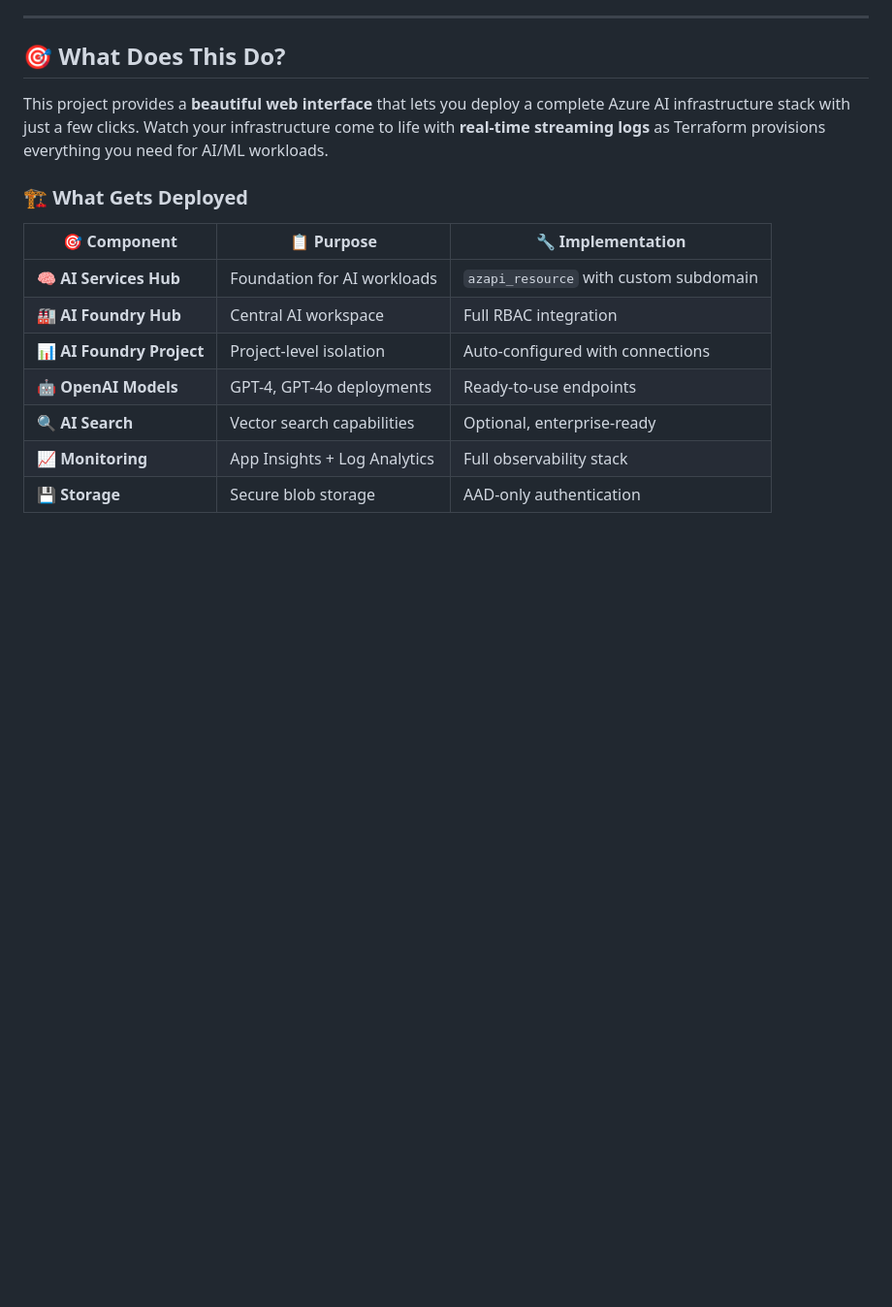
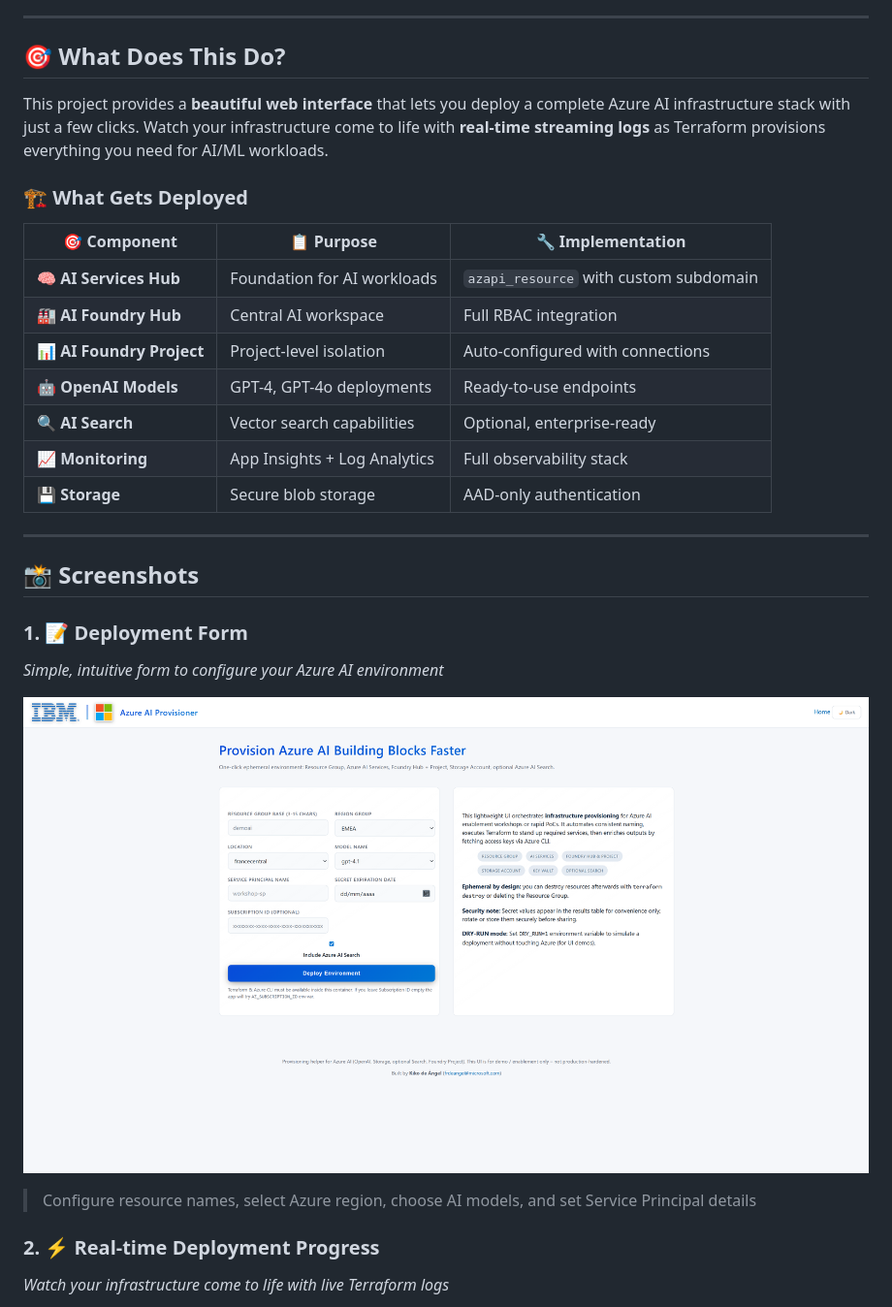
Before and after one commit to frdeange/AILabsessionrequirements, a Markdown page: README.md, the part around the change printed below. Shown: that part at 97% size. GitHub-like rendering; pictures changed too: docs/images/deployment-form.png (added); blank space fills up the shorter version.

```diff
--- a/README.md
+++ b/README.md
@@ -30,3 +30,17 @@ This project provides a **beautiful web interface** that lets you deploy a compl
 | **🔍 AI Search** | Vector search capabilities | Optional, enterprise-ready |
 | **📈 Monitoring** | App Insights + Log Analytics | Full observability stack |
 | **💾 Storage** | Secure blob storage | AAD-only authentication |
+
+---
+
+## 📸 Screenshots
+
+### 1. 📝 **Deployment Form**
+*Simple, intuitive form to configure your Azure AI environment*
+
+![Deployment Form](./docs/images/deployment-form.png)
+> Configure resource names, select Azure region, choose AI models, and set Service Principal details
+
+### 2. ⚡ **Real-time Deployment Progress**
+*Watch your infrastructure come to life with live Terraform logs*
+
```
Also changed, not shown: other parts of README.md (+8 -0 lines), docs/images/README.md (added, +61 -0 lines), docs/images/deployment-form.md (added, +22 -0 lines), docs/images/deployment-progress.md (added, +22 -0 lines), docs/images/deployment-results.md (added, +34 -0 lines), docs/images/deployment-progress.png (added), docs/images/deployment-results.png (added).
